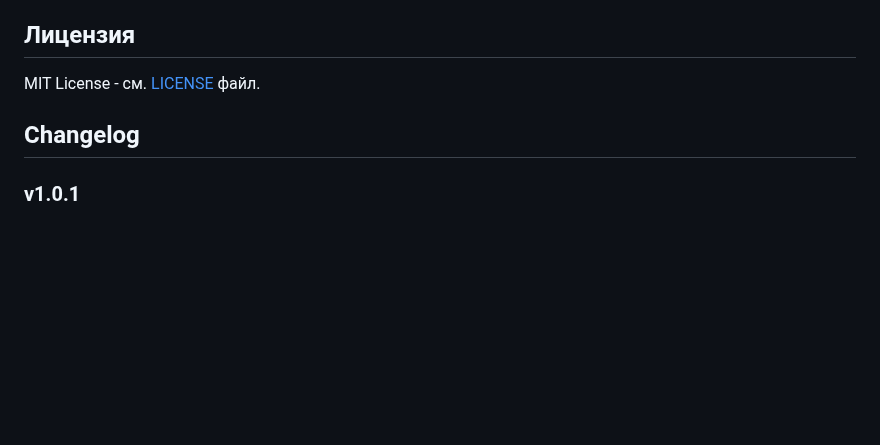
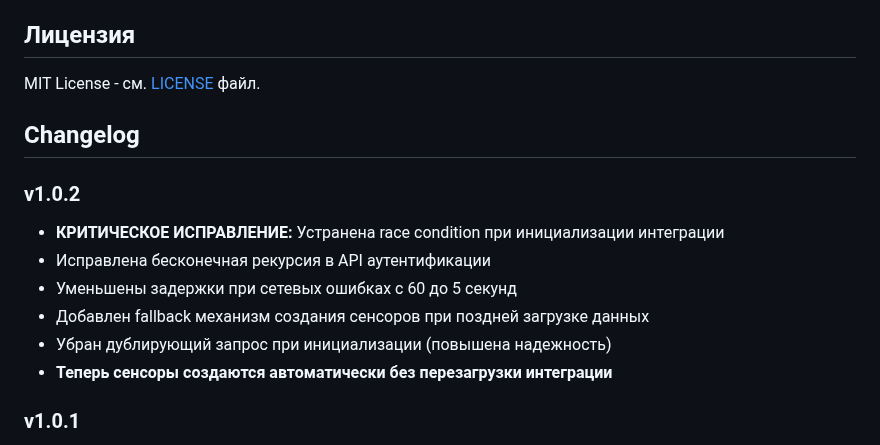
Before and after one commit to vitaliisergin/saures-homeassistant, a Markdown page: README.md, the part around the change. Drawn GitHub-style; blank space fills up the shorter version.

Commit message:
Update README.md for v1.0.2 - document critical race condition fix

```diff
--- a/README.md
+++ b/README.md
@@ -91,6 +91,14 @@ MIT License - см. [LICENSE](LICENSE) файл.
 
 ## Changelog
 
+### v1.0.2
+- **КРИТИЧЕСКОЕ ИСПРАВЛЕНИЕ:** Устранена race condition при инициализации интеграции
+- Исправлена бесконечная рекурсия в API аутентификации
+- Уменьшены задержки при сетевых ошибках с 60 до 5 секунд
+- Добавлен fallback механизм создания сенсоров при поздней загрузке данных
+- Убран дублирующий запрос при инициализации (повышена надежность)
+- **Теперь сенсоры создаются автоматически без перезагрузки интеграции**
+
 ### v1.0.1
 - Исправлены названия устройств - теперь "Контроллер {серийный_номер}" вместо "Battery"
 - Удален сенсор последнего подключения (упрощение интеграции)
```
